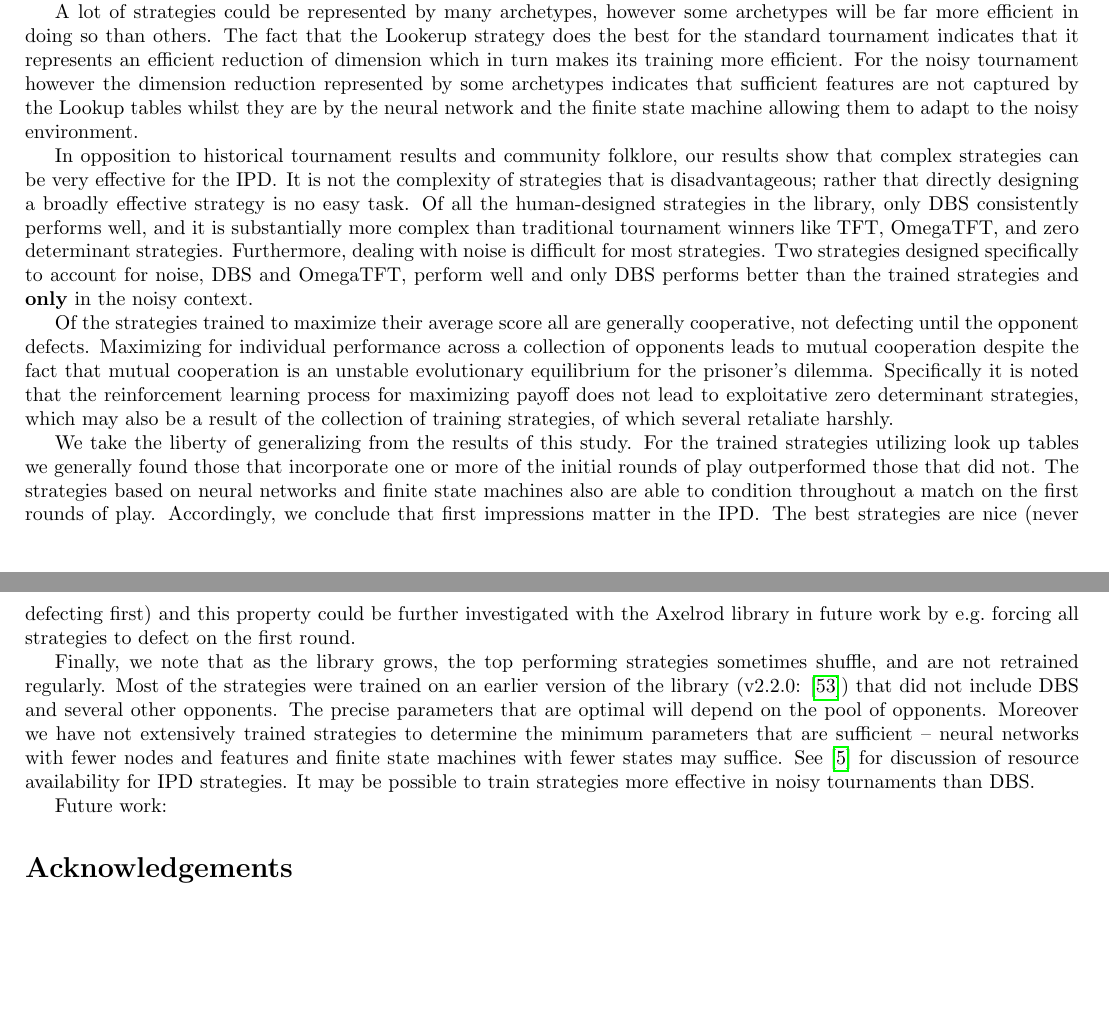
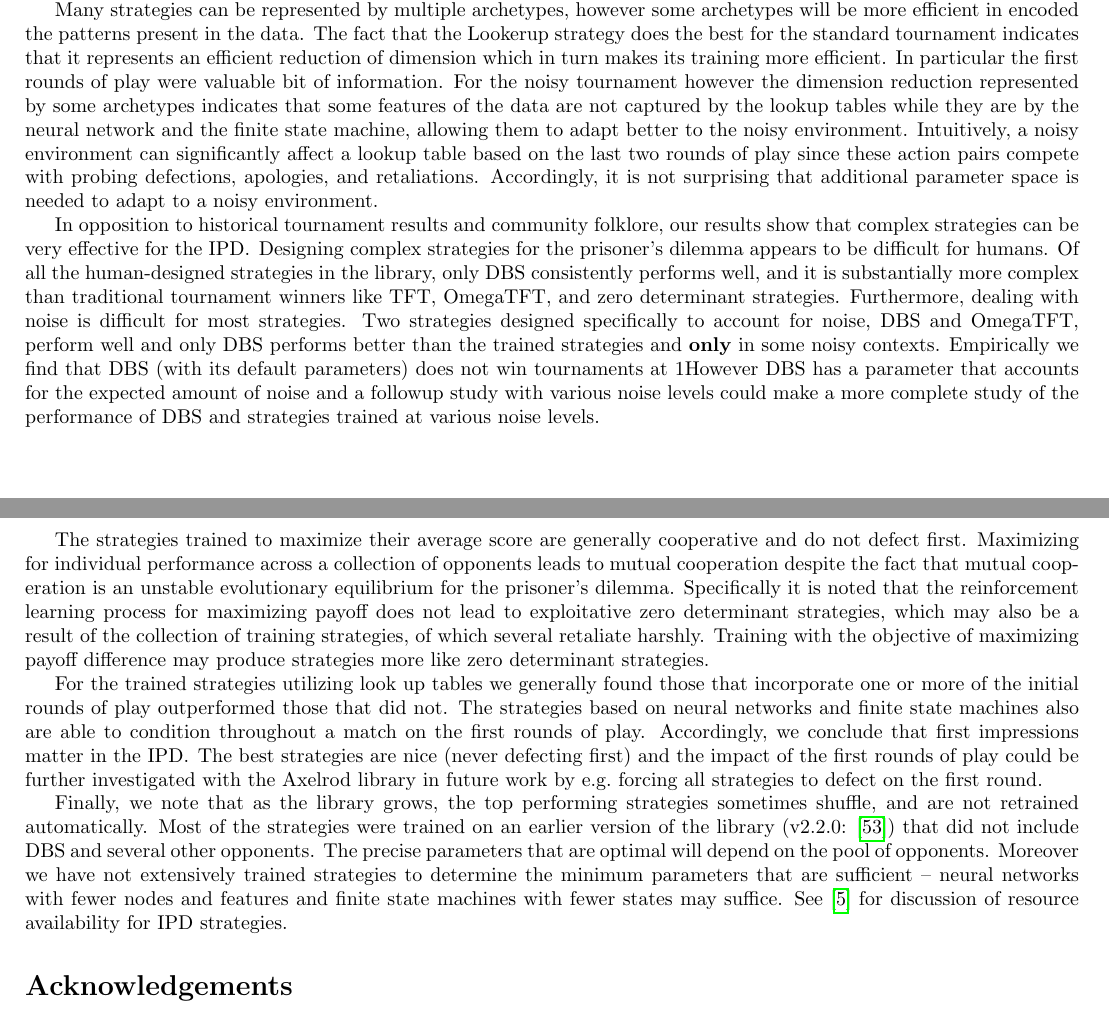
Before and after one commit to Axelrod-Python/ml-paper, a LaTeX paper (main.tex): two parts of pages 23 and 24 of 30, joined at a grey line, cut so that both start at the same text, the shorter picture padded with empty space. Compiled offline with pdfLaTeX.

Commit message:
Various edits

```diff
--- a/main.tex
+++ b/main.tex
@@ -857,3 +847,0 @@ Whilst, the Finite state machines and Hidden Markov models
-(Sections\ref{sec:fsm} and~\ref{sec:hmm}) also need input from a
-human as to the number of states to use they are much more of a black box and
-thus offer wider adaptability.
@@ -860,61 +851,67 @@ thus offer wider adaptability.
+of finite state machines (evidenced by the unconnected nodes in the diagrams
+for the included representations).
 
-A lot of strategies could be represented by many archetypes, however some
-archetypes will be far more efficient in doing so than
-others. The fact that the Lookerup strategy does the best for the standard
+Many strategies can be represented by multiple archetypes, however some
+archetypes will be more efficient in encoded the patterns present in the data.
+The fact that the Lookerup strategy does the best for the standard
 tournament indicates that it represents an efficient reduction of
-dimension which in turn makes its training more efficient. For the noisy
+dimension which in turn makes its training more efficient. In particular the
+first rounds of play were valuable bit of information. For the noisy
 tournament however the dimension reduction represented by some archetypes
-indicates that sufficient features are not captured by the Lookup tables whilst
-they are by the
-neural network and the finite state machine allowing them to adapt to the noisy
-environment.
+indicates that some features of the data are not captured by the lookup
+tables while they are by the neural network and the finite state machine,
+allowing them to adapt better to the noisy environment. Intuitively, a noisy
+environment can significantly affect a lookup table based on the last two rounds
+of play since these action pairs compete with probing defections, apologies, and
+retaliations. Accordingly, it is not surprising that additional parameter space
+is needed to adapt to a noisy environment.
 
 In opposition to historical tournament results and community folklore,
 our results show that complex strategies can be very effective for the
-IPD\@. It is not the complexity of strategies that is disadvantageous; rather that directly
-designing a broadly effective strategy is no easy task. Of all the human-designed
+IPD\@. Designing complex strategies for the prisoner's dilemma appears to be
+difficult for humans. Of all the human-designed
 strategies in the library, only DBS consistently performs well, and it is
 substantially more complex than traditional tournament winners like TFT, OmegaTFT,
 and zero determinant strategies. Furthermore, dealing with noise is difficult
 for most strategies. Two strategies designed specifically to account for noise,
 DBS and OmegaTFT, perform well and only DBS performs better than the trained
-strategies and \textbf{only} in the noisy context.
+strategies and \textbf{only} in some noisy contexts. Empirically we find that
+DBS (with its default parameters) does not win tournaments at 1% noise.
+However DBS has a parameter that accounts for the expected amount of noise and a
+followup study with various noise levels could make a more complete study of
+the performance of DBS and strategies trained at various noise levels.
 
-Of the strategies trained to maximize their average score all are generally
-cooperative, not defecting until the opponent defects. Maximizing for individual
+
+The strategies trained to maximize their average score are generally
+cooperative and do not defect first. Maximizing for individual
 performance across a collection of opponents leads to mutual cooperation despite
 the fact that mutual cooperation is an unstable evolutionary equilibrium for the prisoner's
 dilemma. Specifically it is noted that the reinforcement learning process for maximizing
 payoff does not lead to exploitative zero determinant strategies, which may also
-be a result of the collection of training strategies, of which several retaliate harshly.
+be a result of the collection of training strategies, of which several retaliate
+harshly. Training with the objective of maximizing payoff difference may
+produce strategies more like zero determinant strategies.
 
-We take the liberty of generalizing from the results of this study. For the trained
+For the trained
 strategies utilizing look up tables we generally found those that incorporate
 one or more of the initial rounds of play outperformed those that did not. The
 strategies based on neural networks and finite state machines also are able to
 condition throughout a match on the first rounds of play. Accordingly, we conclude
 that first impressions matter in the IPD\@. The best strategies are nice (never
-defecting first) and this property could be further investigated with the
-Axelrod library
+defecting first) and the impact of the first rounds of play could be further
+investigated with the Axelrod library
 in future work by e.g.\ forcing all strategies to defect on the first round.
 
+
 Finally, we note that as the library grows, the top performing strategies
-sometimes shuffle, and are not retrained regularly. Most of the strategies were
+sometimes shuffle, and are not retrained automatically. Most of the strategies were
 trained on an earlier version of the library (v2.2.0: \cite{axelrodproject2.2})
 that did not include DBS and several other opponents. The precise parameters
 that are optimal will depend on the pool of opponents. Moreover we have not
 extensively trained strategies to determine the minimum parameters that are
 sufficient -- neural networks with fewer nodes and features and finite state
 machines with fewer states may suffice. See \cite{ashlock2013impact} for
-discussion of resource availability for IPD strategies. It may be possible to
-train strategies more effective in noisy tournaments than DBS.
-
-Future work:
-% TODO Write the future work section
-%* spatial tournaments and other variants
-%* Additional strategy archetypes by the Ashlocks, e.g. function stacks, binary
-%decision players
-%* further refine features and training parameters
+discussion of resource availability for IPD strategies.
 
 % TODO: author contributions
 
```
Also changed, not shown: main.tex (70 more changed lines).
